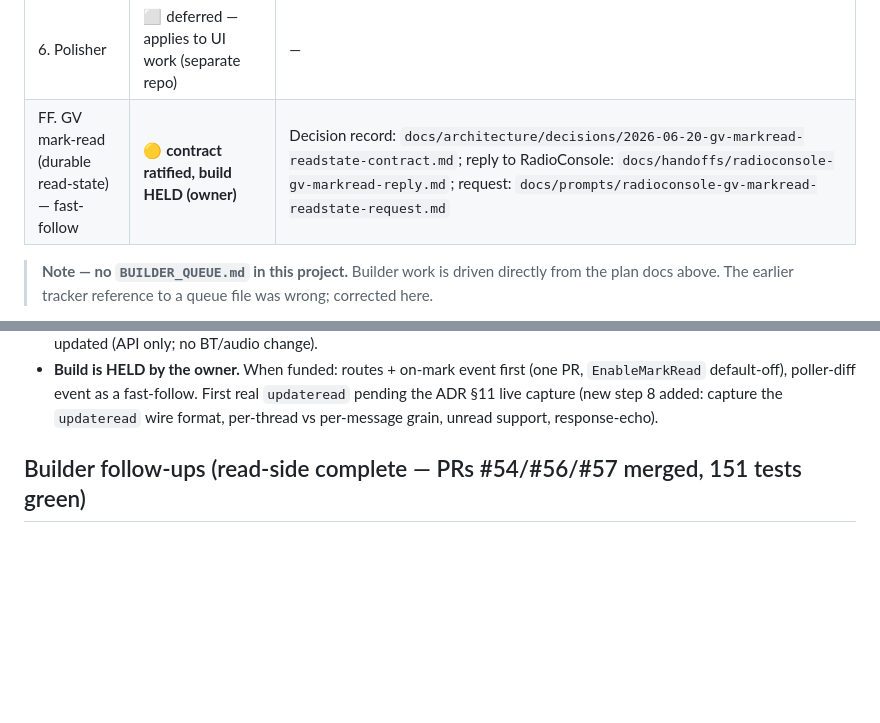
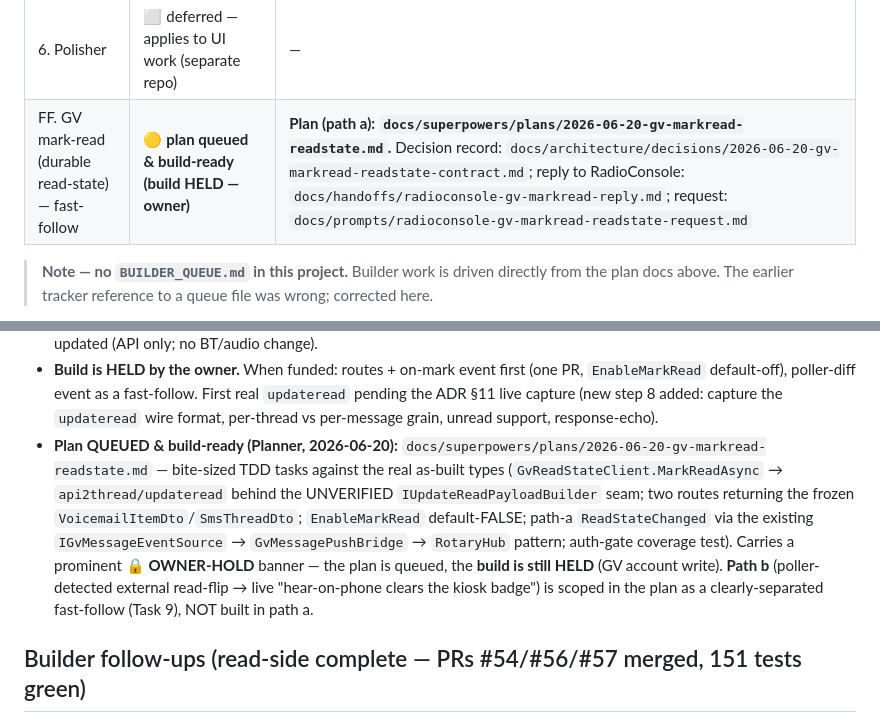
Before and after one commit to mmackelprang/RotaryPhone, a Markdown page: docs/plans/gv-voicemail-sms-arc.md, 2 parts joined by grey strips. Drawn GitHub-style; blank space fills up the shorter version.

Commit message:
docs(gv): queue build-ready mark-read / durable read-state plan (path a) — build HELD
Add docs/superpowers/plans/2026-06-20-gv-markread-readstate.md: a bite-sized,
TDD-structured, build-ready implementation plan for GV mark-read / durable
read-state, faithful to the ratified contract
(docs/architecture/decisions/2026-06-20-gv-markread-readstate-contract.md) and
the shapes already promised to RadioConsole
(docs/handoffs/radioconsole-gv-markread-reply.md).

Plan covers PATH A only (one PR): GvReadStateClient.MarkReadAsync over
api2thread/updateread behind the UNVERIFIED IUpdateReadPayloadBuilder seam
(pending ADR §11 step 8); two routes returning the frozen VoicemailItemDto /
SmsThreadDto (not 204); 200/404/502/409-markread_disabled/400-unread_unsupported
status table matching the reply verbatim; per-thread SMS grain; on-mark
ReadStateChanged via the existing IGvMessageEventSource -> GvMessagePushBridge ->
RotaryHub pattern; EnableMarkRead + AllowMarkUnread flags default FALSE (ships
dark, mirrors EnableSmsSend); auth-gate coverage test (PR5 prefix gate
auto-covers). PATH B (poller-detected external read-flip) is scoped as a
clearly-separated, non-built fast-follow (Task 9).

Prominent OWNER-HOLD banner: plan is QUEUED & build-ready; the build remains
HELD by the owner (real GV account write). No production code in this change.

Update docs/plans/gv-voicemail-sms-arc.md: mark-read row -> "plan queued &
build-ready (build HELD)", pointing at the plan path.

Co-Authored-By: Claude Opus 4.8 (1M context) <noreply@anthropic.com>

```diff
--- a/docs/plans/gv-voicemail-sms-arc.md
+++ b/docs/plans/gv-voicemail-sms-arc.md
@@ -44,7 +44,7 @@ voicemail/SMS API exposed by **RotaryPhone** (which owns the GV integration).
 | 4e. Builder — PR5 inter-service auth gate | ✅ merged | PR #61 — `X-RotaryPhone-Auth` gate: constant-time `InterServiceAuthValidator`, `GvBridgeAuthMiddleware` over all `/api/gvbridge/*` (401; exempts only the exact `/event` segment), `HubAuthFilter` over `/hub` (header or `access_token`; abort). **`InterServiceAuthKey` defaults `""` = DISABLED** — merge is byte-identical to today (no 401 storm). New `RotaryPhoneController.Server.Tests` project (21 tests); review found no HIGH (2 MEDIUM fixed: segment-anchored `/event` exemption + hub default-off pass-through). Boundary-doc + handoff updated. **ENABLING requires coordinated config on BOTH RotaryPhone and RadioConsole** (owner action); on-box auth-gate smoke = ADR §11 step 7, not done here. |
 | 5. Tester (UAT) | ⬜ deferred — RadioConsole UI lives in RTest repo; no browser UAT for backend PRs | — |
 | 6. Polisher | ⬜ deferred — applies to UI work (separate repo) | — |
-| FF. GV mark-read (durable read-state) — fast-follow | 🟡 **contract ratified, build HELD (owner)** | Decision record: `docs/architecture/decisions/2026-06-20-gv-markread-readstate-contract.md`; reply to RadioConsole: `docs/handoffs/radioconsole-gv-markread-reply.md`; request: `docs/prompts/radioconsole-gv-markread-readstate-request.md` |
+| FF. GV mark-read (durable read-state) — fast-follow | 🟡 **plan queued & build-ready (build HELD — owner)** | **Plan (path a): `docs/superpowers/plans/2026-06-20-gv-markread-readstate.md`.** Decision record: `docs/architecture/decisions/2026-06-20-gv-markread-readstate-contract.md`; reply to RadioConsole: `docs/handoffs/radioconsole-gv-markread-reply.md`; request: `docs/prompts/radioconsole-gv-markread-readstate-request.md` |
 
 > **Note — no `BUILDER_QUEUE.md` in this project.** Builder work is driven directly from the
 > plan docs above. The earlier tracker reference to a queue file was wrong; corrected here.
@@ -91,6 +91,15 @@ voicemail/SMS API exposed by **RotaryPhone** (which owns the GV integration).
   default-off), poller-diff event as a fast-follow. First real `updateread` pending the ADR §11 live
   capture (new step 8 added: capture the `updateread` wire format, per-thread vs per-message grain, unread
   support, response-echo).
+- **Plan QUEUED & build-ready (Planner, 2026-06-20):**
+  `docs/superpowers/plans/2026-06-20-gv-markread-readstate.md` — bite-sized TDD tasks against the real
+  as-built types (`GvReadStateClient.MarkReadAsync` → `api2thread/updateread` behind the UNVERIFIED
+  `IUpdateReadPayloadBuilder` seam; two routes returning the frozen `VoicemailItemDto`/`SmsThreadDto`;
+  `EnableMarkRead` default-FALSE; path-a `ReadStateChanged` via the existing `IGvMessageEventSource` →
+  `GvMessagePushBridge` → `RotaryHub` pattern; auth-gate coverage test). Carries a prominent
+  **🔒 OWNER-HOLD** banner — the plan is queued, the **build is still HELD** (GV account write). **Path b**
+  (poller-detected external read-flip → live "hear-on-phone clears the kiosk badge") is scoped in the plan
+  as a clearly-separated fast-follow (Task 9), NOT built in path a.
 
 ## Builder follow-ups (read-side complete — PRs #54/#56/#57 merged, 151 tests green)
 - **Live-capture gate (ADR §11):** parser field positions are PROVISIONAL — fixture-verified,
```
Also changed, not shown: 1 other file.
